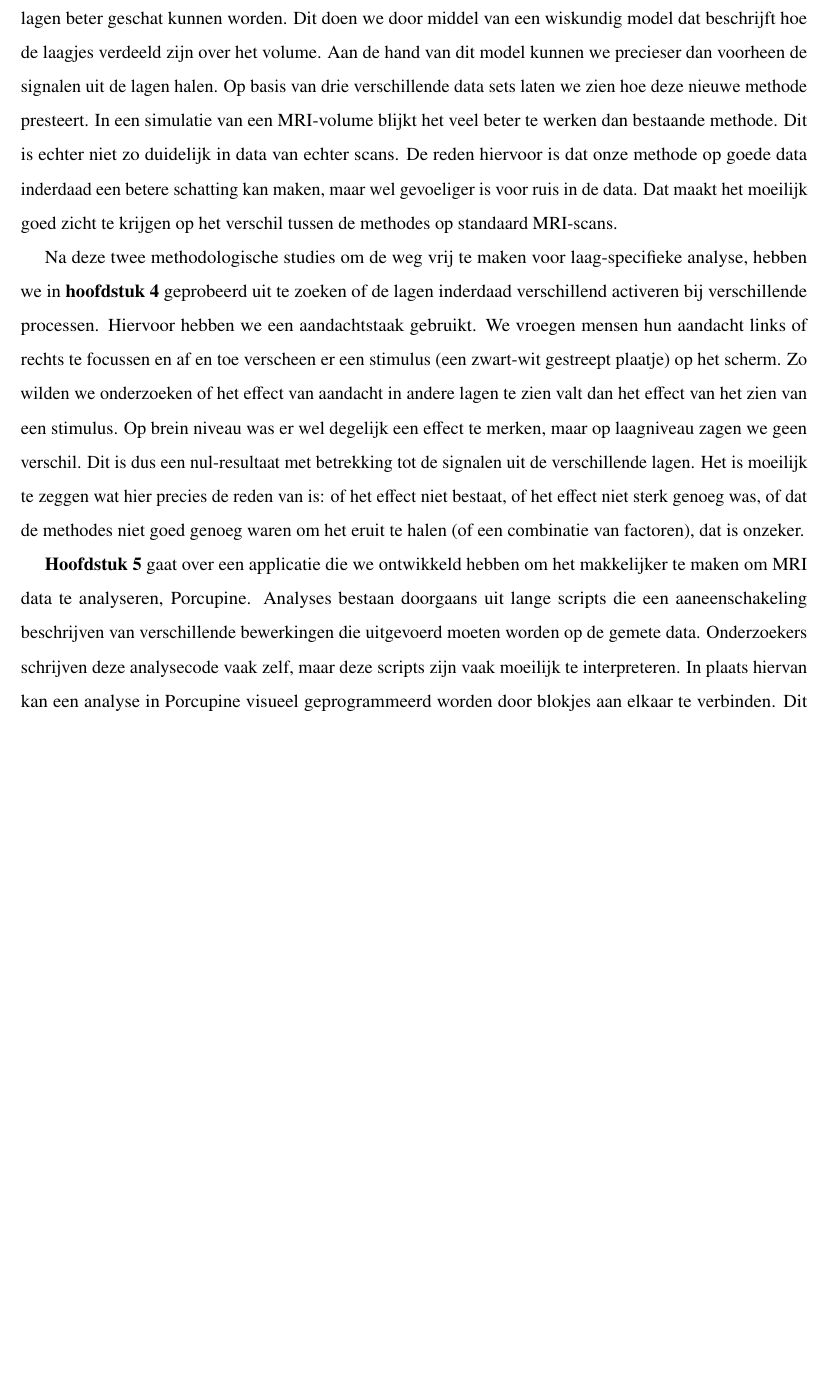
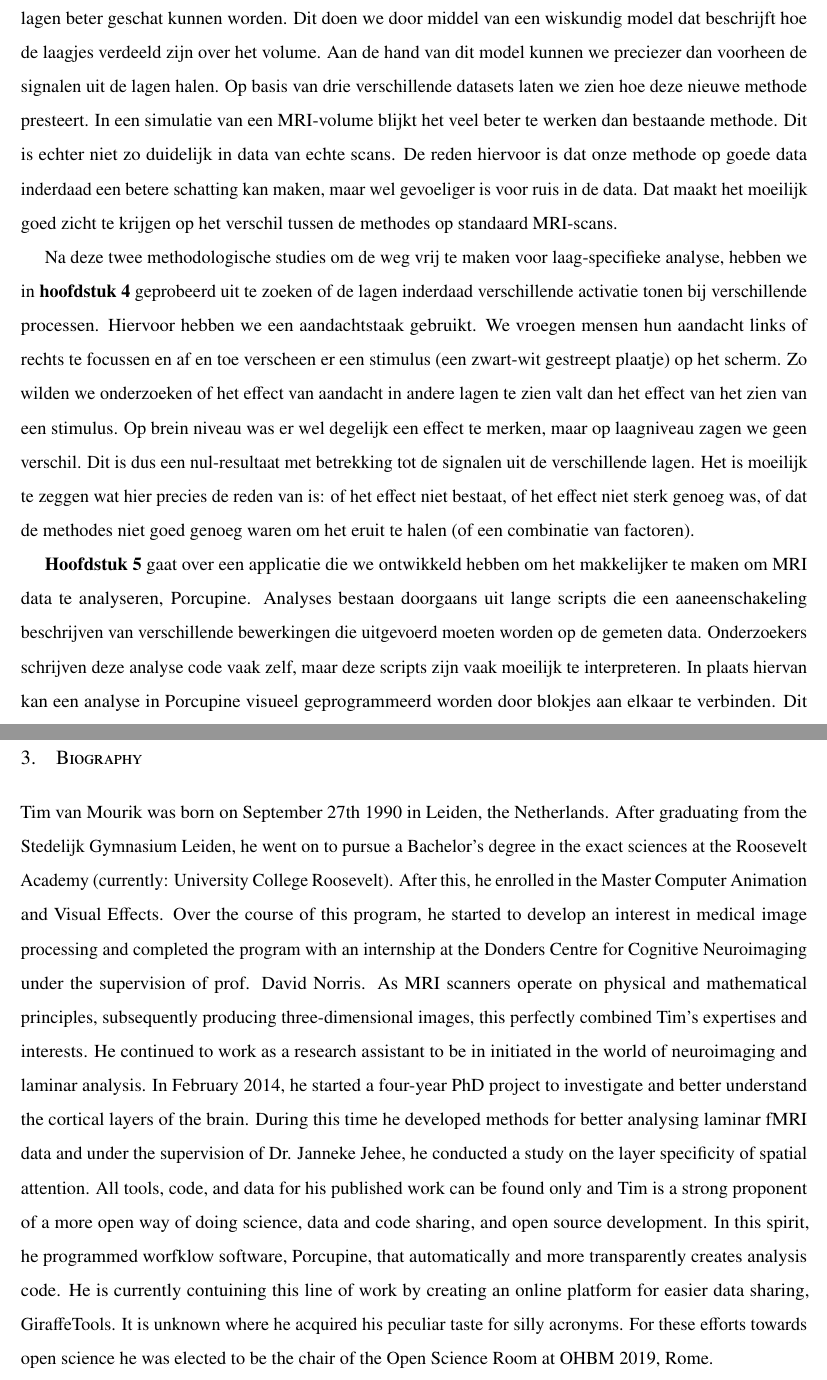
Before and after one commit to StevenBrons/Thesis, a LaTeX thesis (Thesis.tex, which reads Chapters/07_Appendix/Chapters/CurriculumVitae.tex, Chapters/07_Appendix/Chapters/NederlandseSamenvatting.tex): part of page 98 of 101 before the commit and two parts of pages 98 and 99 of 102 after it, the two joined at a grey line, cut so that both start at the same text, the shorter picture padded with empty space. Compiled offline with pdfLaTeX.

Commit message:
thesis musts

```diff
--- a/Chapters/07_Appendix/Chapters/CurriculumVitae.tex
+++ b/Chapters/07_Appendix/Chapters/CurriculumVitae.tex
@@ -0,0 +1,2 @@
+\section{Biography}
+Tim van Mourik was born on September 27th 1990 in Leiden, the Netherlands. After graduating from the Stedelijk Gymnasium Leiden, he went on to pursue a Bachelor's degree in the exact sciences at the Roosevelt Academy (currently: University College Roosevelt). After this, he enrolled in the Master Computer Animation and Visual Effects. Over the course of this program, he started to develop an interest in medical image processing and completed the program with an internship at the Donders Centre for Cognitive Neuroimaging under the supervision of prof. David Norris. As MRI scanners operate on physical and mathematical principles, subsequently producing three-dimensional images, this perfectly combined Tim's expertises and interests. He continued to work as a research assistant to be in initiated in the world of neuroimaging and laminar analysis. In February 2014, he started a four-year PhD project to investigate and better understand the cortical layers of the brain. During this time he developed methods for better analysing laminar fMRI data and under the supervision of Dr. Janneke Jehee, he conducted a study on the layer specificity of spatial attention. All tools, code, and data for his published work can be found only and Tim is a strong proponent of a more open way of doing science, data and code sharing, and open source development. In this spirit, he programmed worfklow software, Porcupine, that automatically and more transparently creates analysis code. He is currently contuining this line of work by creating an online platform for easier data sharing, GiraffeTools. It is unknown where he acquired his peculiar taste for silly acronyms. For these efforts towards open science he was elected to be the chair of the Open Science Room at OHBM 2019, Rome.
--- a/Chapters/07_Appendix/Chapters/NederlandseSamenvatting.tex
+++ b/Chapters/07_Appendix/Chapters/NederlandseSamenvatting.tex
@@ -8,11 +8,11 @@ In \textbf{hoofdstuk 2} zijn we begonnen met het eerste probleem: van de plaatje
 
 % hoofdstuk 3
-Hiermee is de locatie van de lagen met hoge precisie bekend. Het hele hersenoppervlak ligt echter nog steeds gekronkeld in het volume en de verschillende lagen zijn zo klein dat ze nog niet duidelijk te zien zijn. In \textbf{hoofdstuk 3} beschrijven we een nieuwe methode op basis waarvan de signalen uit verschillende lagen beter geschat kunnen worden. Dit doen we door middel van een wiskundig model dat beschrijft hoe de laagjes verdeeld zijn over het volume. Aan de hand van dit model kunnen we precieser dan voorheen de signalen uit de lagen halen. Op basis van drie verschillende data sets laten we zien hoe deze nieuwe methode presteert. In een simulatie van een MRI-volume blijkt het veel beter te werken dan bestaande methode. Dit is echter niet zo duidelijk in data van echter scans. De reden hiervoor is dat onze methode op goede data inderdaad een betere schatting kan maken, maar wel gevoeliger is voor ruis in de data. Dat maakt het moeilijk goed zicht te krijgen op het verschil tussen de methodes op standaard MRI-scans.
+Hiermee is de locatie van de lagen met hoge precisie bekend. Het hele hersenoppervlak ligt echter nog steeds gekronkeld in het volume en de verschillende lagen zijn zo klein dat ze nog niet duidelijk te zien zijn. In \textbf{hoofdstuk 3} beschrijven we een nieuwe methode op basis waarvan de signalen uit verschillende lagen beter geschat kunnen worden. Dit doen we door middel van een wiskundig model dat beschrijft hoe de laagjes verdeeld zijn over het volume. Aan de hand van dit model kunnen we preciezer dan voorheen de signalen uit de lagen halen. Op basis van drie verschillende datasets laten we zien hoe deze nieuwe methode presteert. In een simulatie van een MRI-volume blijkt het veel beter te werken dan bestaande methode. Dit is echter niet zo duidelijk in data van echte scans. De reden hiervoor is dat onze methode op goede data inderdaad een betere schatting kan maken, maar wel gevoeliger is voor ruis in de data. Dat maakt het moeilijk goed zicht te krijgen op het verschil tussen de methodes op standaard MRI-scans.
 
 % hoofdstuk 4
-Na deze twee methodologische studies om de weg vrij te maken voor laag-specifieke analyse, hebben we in \textbf{hoofdstuk 4} geprobeerd uit te zoeken of de lagen inderdaad verschillend activeren bij verschillende processen. Hiervoor hebben we een aandachtstaak gebruikt. We vroegen mensen hun aandacht links of rechts te focussen en af en toe verscheen er een stimulus (een zwart-wit gestreept plaatje) op het scherm. Zo wilden we onderzoeken of het effect van aandacht in andere lagen te zien valt dan het effect van het zien van een stimulus. Op brein niveau was er wel degelijk een effect te merken, maar op laagniveau zagen we geen verschil. Dit is dus een nul-resultaat met betrekking tot de signalen uit de verschillende lagen. Het is moeilijk te zeggen wat hier precies de reden van is: of het effect niet bestaat, of het effect niet sterk genoeg was, of dat de methodes niet goed genoeg waren om het eruit te halen (of een combinatie van factoren), dat is onzeker.
+Na deze twee methodologische studies om de weg vrij te maken voor laag-specifieke analyse, hebben we in \textbf{hoofdstuk 4} geprobeerd uit te zoeken of de lagen inderdaad verschillende activatie tonen bij verschillende processen. Hiervoor hebben we een aandachtstaak gebruikt. We vroegen mensen hun aandacht links of rechts te focussen en af en toe verscheen er een stimulus (een zwart-wit gestreept plaatje) op het scherm. Zo wilden we onderzoeken of het effect van aandacht in andere lagen te zien valt dan het effect van het zien van een stimulus. Op brein niveau was er wel degelijk een effect te merken, maar op laagniveau zagen we geen verschil. Dit is dus een nul-resultaat met betrekking tot de signalen uit de verschillende lagen. Het is moeilijk te zeggen wat hier precies de reden van is: of het effect niet bestaat, of het effect niet sterk genoeg was, of dat de methodes niet goed genoeg waren om het eruit te halen (of een combinatie van factoren).
 
 % hoofdstuk 5
-\textbf{Hoofdstuk 5} gaat over een applicatie die we ontwikkeld hebben om het makkelijker te maken om MRI data te analyseren, Porcupine. Analyses bestaan doorgaans uit lange scripts die een aaneenschakeling beschrijven van verschillende bewerkingen die uitgevoerd moeten worden op de gemete data. Onderzoekers schrijven deze analysecode vaak zelf, maar deze scripts zijn vaak moeilijk te interpreteren. In plaats hiervan kan een analyse in Porcupine visueel geprogrammeerd worden door blokjes aan elkaar te verbinden. Dit representeert de volgorde van de analysestappen en laat zo op een grafische manier zien hoe de `workflow' eruit ziet. Porcupine genereert vervolgens de analyse code die direct uitgevoerd kan worden. Omdat dit een inzichtelijke weergave biedt die makkelijker deelbaar is en makkelijker valt aan te passen dan huidige analyse scripts, zorgt dit voor een reproduceerbaardere wetenschap.
+\textbf{Hoofdstuk 5} gaat over een applicatie die we ontwikkeld hebben om het makkelijker te maken om MRI data te analyseren, Porcupine. Analyses bestaan doorgaans uit lange scripts die een aaneenschakeling beschrijven van verschillende bewerkingen die uitgevoerd moeten worden op de gemeten data. Onderzoekers schrijven deze analyse code vaak zelf, maar deze scripts zijn vaak moeilijk te interpreteren. In plaats hiervan kan een analyse in Porcupine visueel geprogrammeerd worden door blokjes aan elkaar te verbinden. Dit representeert de volgorde van de analysestappen en laat zo op een grafische manier zien hoe de `workflow' eruit ziet. Porcupine genereert vervolgens de analyse code die direct uitgevoerd kan worden. Omdat dit een inzichtelijke weergave biedt die makkelijker deelbaar is en makkelijker valt aan te passen dan huidige analyse scripts, zorgt dit voor een reproduceerbaardere wetenschap.
 
 % Concluding remarks
```
Also changed, not shown: Chapters/07_Appendix/Chapters/DondersSeries.tex (+2 -2 lines), Chapters/07_Appendix/Chapters/NederlandseSamenvatting.tex (9 more changed lines).
